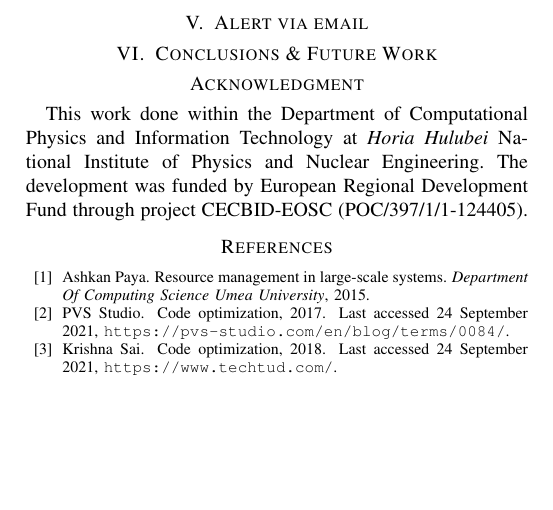
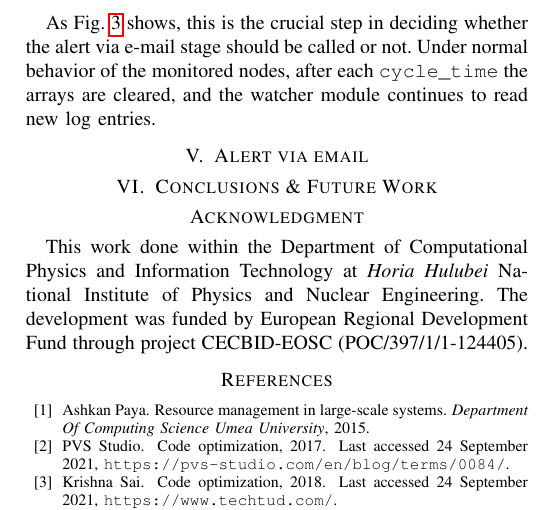
Before and after one commit to basavyr/roEduNet-2021, a LaTeX paper (main.tex): part of page 5 of 5, cut at the place of the change, the shorter picture padded with empty space. Compiled offline with pdfLaTeX; a missing font is replaced by an installed copy or a similar font; a LaTeX package or settings file that is missing is left out.

Commit message:
finishes the analysis section

```diff
--- a/main.tex
+++ b/main.tex
@@ -128,6 +128,7 @@ With the obtained average values for each stat (e.g, CPU usage, RAM usage), that
 \end{lstlisting}
 
 In the example shown in Listing \ref{thresholds}, both the CPU and the RAM usage upper limit were set to 75, meaning that if within a \texttt{cycle\_time}, any monitored node that exceeds these limits (e.g., the CPU usage or RAM usage - or both - are higher than $75\%$)  will raise the \emph{unusual behavior}. Obviously, if the conditions for exceeding the upper limit are not met, the computer nodes are considered to behave as expected (normal behavior).
+\par As Fig. \ref{fig-operation-mode} shows, this is the crucial step in deciding whether the alert via e-mail stage should be called or not. Under normal behavior of the monitored nodes, after each \texttt{cycle\_time} the arrays are cleared, and the watcher module continues to read new log entries.
 
 \section{Alert via email}
 \label{section-email-alert}
```
